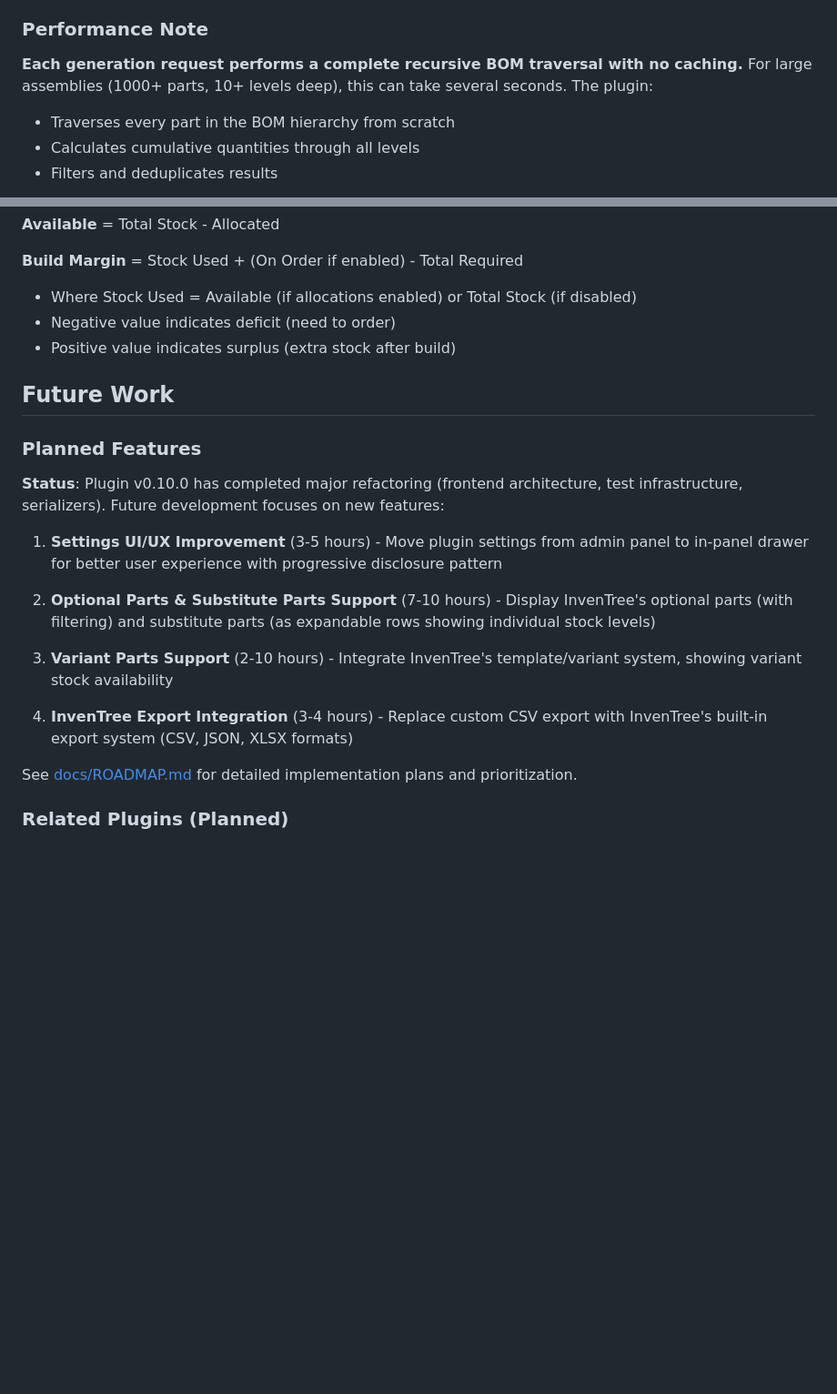
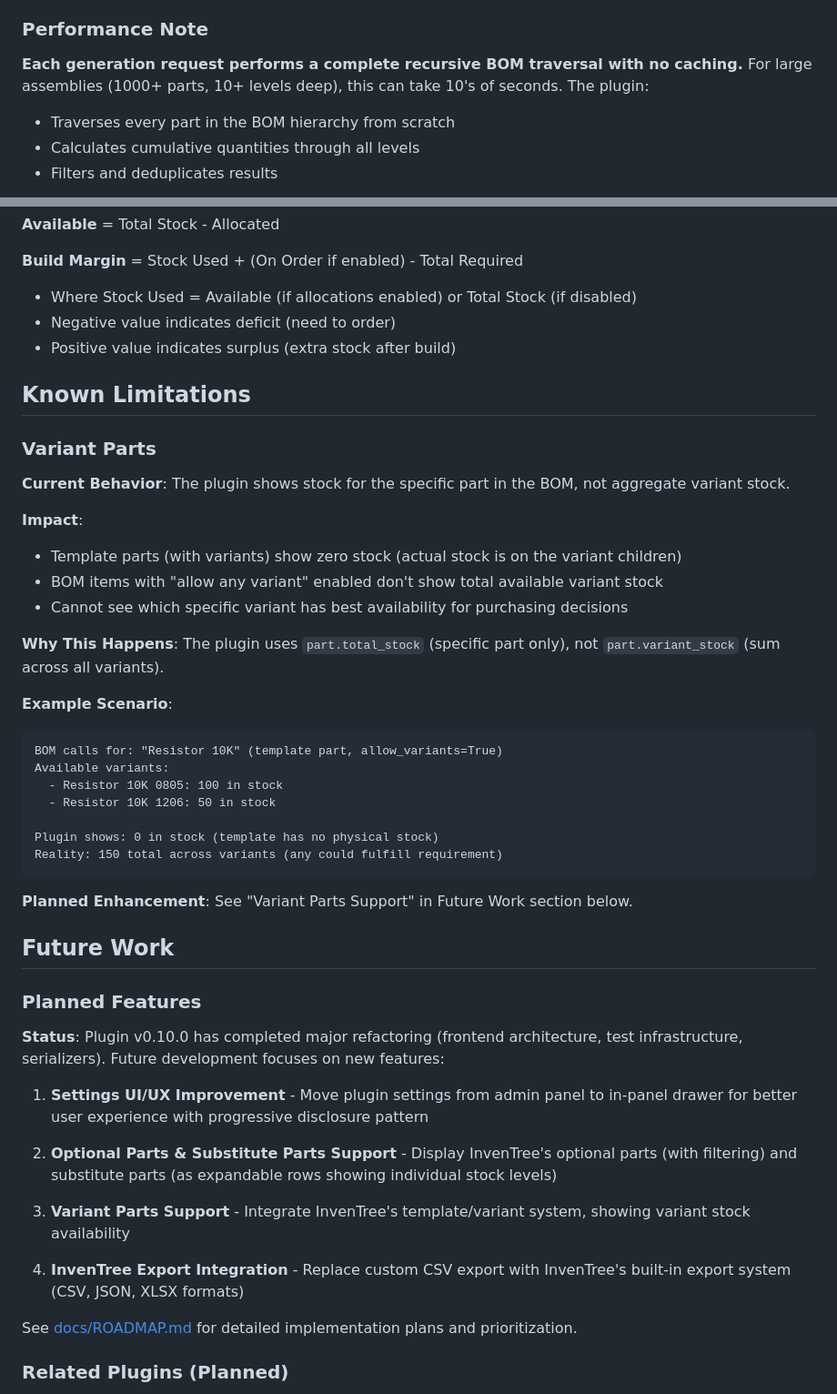
Before and after one commit to jrobelia/inventree-flat-bom-generator, a Markdown page: README.md, 2 parts joined by grey strips. Shown at 91% size. GitHub-like rendering; blank space fills up the shorter version.

Commit message:
docs: add Known Limitations section explaining variant parts behavior

````diff
--- a/README.md
+++ b/README.md
@@ -52,7 +52,7 @@ When planning a build, you typically need to answer: "What parts do I need to or
 
 ### Performance Note
 
-**Each generation request performs a complete recursive BOM traversal with no caching.** For large assemblies (1000+ parts, 10+ levels deep), this can take several seconds. The plugin:
+**Each generation request performs a complete recursive BOM traversal with no caching.** For large assemblies (1000+ parts, 10+ levels deep), this can take 10's of seconds. The plugin:
 - Traverses every part in the BOM hierarchy from scratch
 - Calculates cumulative quantities through all levels
 - Filters and deduplicates results
@@ -306,19 +306,45 @@ The plugin uses a recursive traversal with the `visited.copy()` pattern:
 - Negative value indicates deficit (need to order)
 - Positive value indicates surplus (extra stock after build)
 
+## Known Limitations
+
+### Variant Parts
+
+**Current Behavior**: The plugin shows stock for the specific part in the BOM, not aggregate variant stock.
+
+**Impact**:
+- Template parts (with variants) show zero stock (actual stock is on the variant children)
+- BOM items with "allow any variant" enabled don't show total available variant stock
+- Cannot see which specific variant has best availability for purchasing decisions
+
+**Why This Happens**: The plugin uses `part.total_stock` (specific part only), not `part.variant_stock` (sum across all variants).
+
+**Example Scenario**:
+```
+BOM calls for: "Resistor 10K" (template part, allow_variants=True)
+Available variants:
+  - Resistor 10K 0805: 100 in stock
+  - Resistor 10K 1206: 50 in stock
+
+Plugin shows: 0 in stock (template has no physical stock)
+Reality: 150 total across variants (any could fulfill requirement)
+```
+
+**Planned Enhancement**: See "Variant Parts Support" in Future Work section below.
+
 ## Future Work
 
 ### Planned Features
 
 **Status**: Plugin v0.10.0 has completed major refactoring (frontend architecture, test infrastructure, serializers). Future development focuses on new features:
 
-1. **Settings UI/UX Improvement** (3-5 hours) - Move plugin settings from admin panel to in-panel drawer for better user experience with progressive disclosure pattern
+1. **Settings UI/UX Improvement** - Move plugin settings from admin panel to in-panel drawer for better user experience with progressive disclosure pattern
 
-2. **Optional Parts & Substitute Parts Support** (7-10 hours) - Display InvenTree's optional parts (with filtering) and substitute parts (as expandable rows showing individual stock levels)
+2. **Optional Parts & Substitute Parts Support** - Display InvenTree's optional parts (with filtering) and substitute parts (as expandable rows showing individual stock levels)
 
-3. **Variant Parts Support** (2-10 hours) - Integrate InvenTree's template/variant system, showing variant stock availability
+3. **Variant Parts Support** - Integrate InvenTree's template/variant system, showing variant stock availability
 
-4. **InvenTree Export Integration** (3-4 hours) - Replace custom CSV export with InvenTree's built-in export system (CSV, JSON, XLSX formats)
+4. **InvenTree Export Integration** - Replace custom CSV export with InvenTree's built-in export system (CSV, JSON, XLSX formats)
 
 See [docs/ROADMAP.md](docs/ROADMAP.md) for detailed implementation plans and prioritization.
 
````
